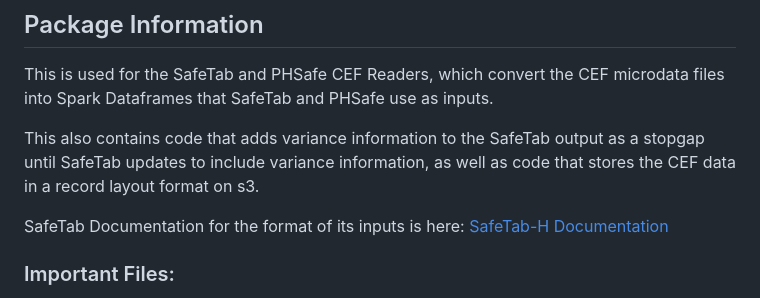
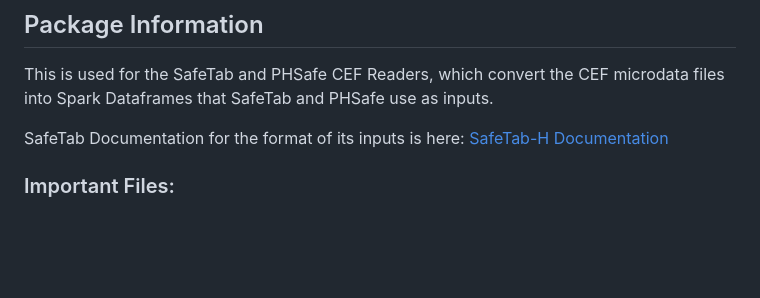
Before and after one commit to uscensusbureau/DAS_2020_SDHC_Production_Code, a Markdown page: mitre/cef-readers/README.md, the part around the change. Drawn GitHub-style; blank space fills up the shorter version.

```diff
--- a/mitre/cef-readers/README.md
+++ b/mitre/cef-readers/README.md
@@ -50,9 +50,6 @@ PATCH and BUILD to 0.
 This is used for the SafeTab and PHSafe CEF Readers, which convert the CEF microdata files into Spark Dataframes that
 SafeTab and PHSafe use as inputs.
 
-This also contains code that adds variance information to the SafeTab output as a stopgap until SafeTab updates to
-include variance information, as well as code that stores the CEF data in a record layout format on s3.
-
 SafeTab Documentation for the format of its inputs is here:
 [SafeTab-H Documentation](../../phsafe/phsafe/PHSafe_Documentation.pdf)
 
```
